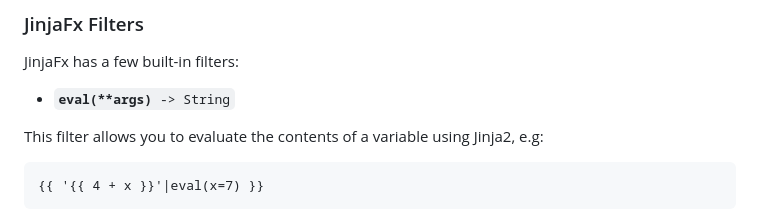
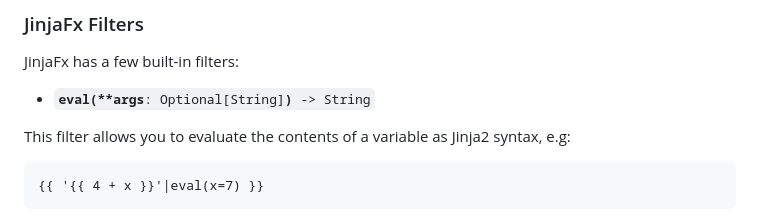
Before and after one commit to cmason3/jinjafx, a Markdown page: README.md, the part around the change. GitHub-like rendering.

Commit message:
enhance eval filter

````diff
--- a/README.md
+++ b/README.md
@@ -782,9 +782,9 @@ This function is used to get a global variable that has been set with `jinjafx.s
 
 JinjaFx has a few built-in filters:
 
-- <code><b>eval(**args)</b> -> String</code>
+- <code><b>eval(**args</b>: Optional[String]<b>)</b> -> String</code>
 
-This filter allows you to evaluate the contents of a variable using Jinja2, e.g:
+This filter allows you to evaluate the contents of a variable as Jinja2 syntax, e.g:
 
 ```jinja2
 {{ '{{ 4 + x }}'|eval(x=7) }}
````
